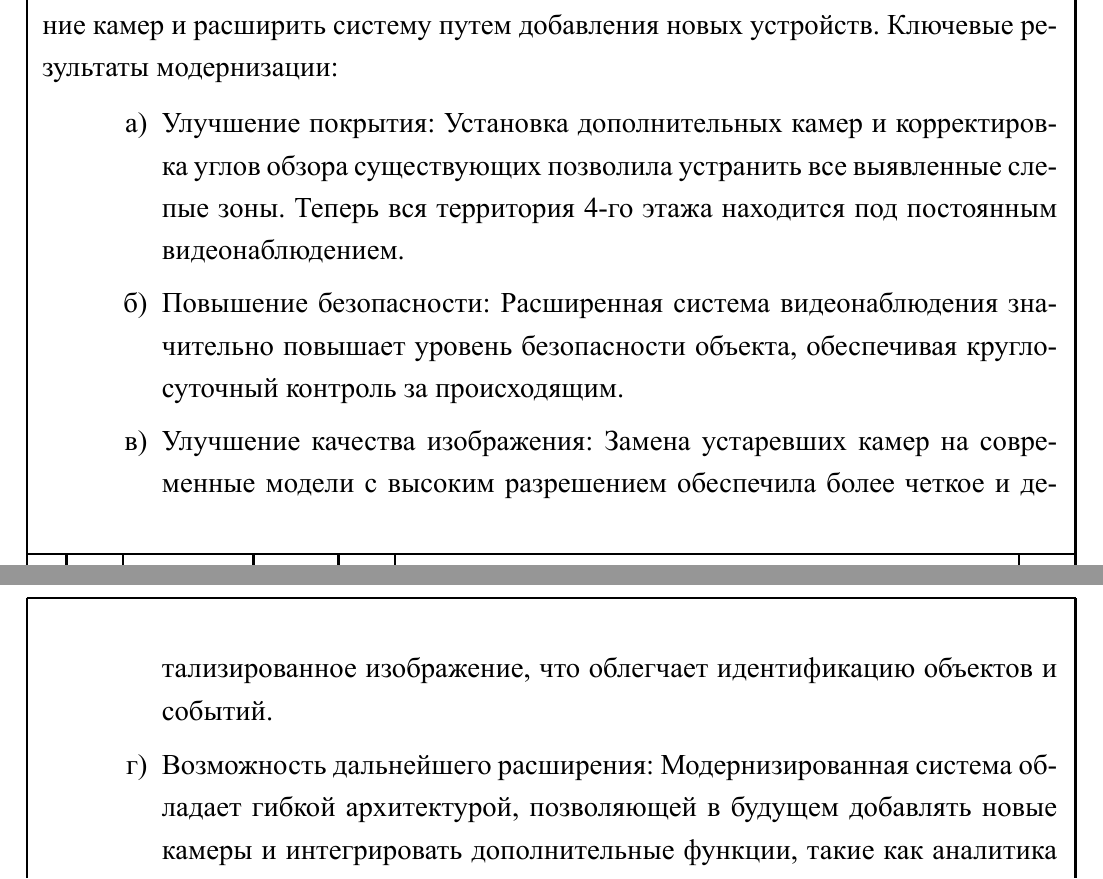
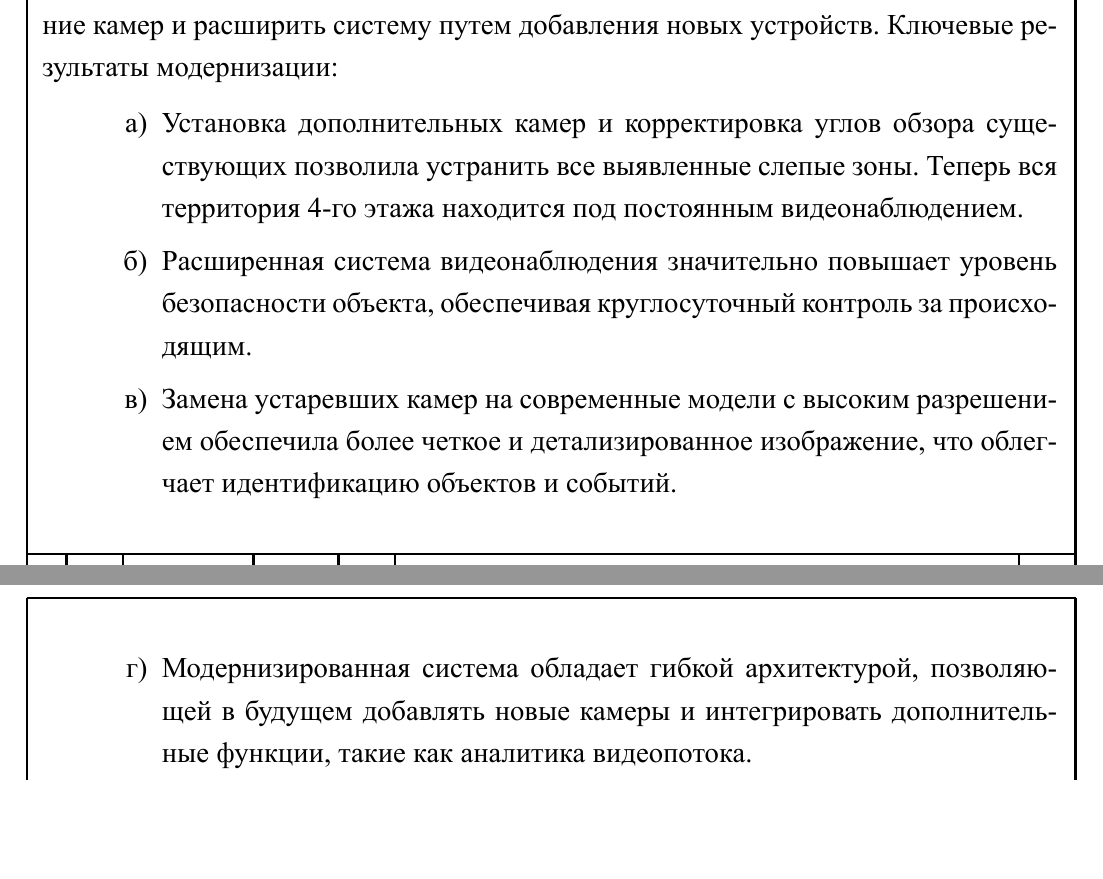
Before and after one commit to levkopo/edu0302, a LaTeX document (note/document.tex, which reads note/sections/999. Заключение.tex): two parts of pages 16 and 17 of 17, joined at a grey line, cut so that both start at the same text, the shorter picture padded with empty space. Compiled offline with XeLaTeX; a missing font is replaced by an installed copy or a similar font.

Commit message:
Update 999. Заключение.tex
Исправление небольшого недочета

```diff
--- a/note/sections/999. Заключение.tex
+++ b/note/sections/999. Заключение.tex
@@ -6,9 +6,9 @@
 расположение камер и расширить систему путем добавления новых устройств.
 Ключевые результаты модернизации:
 \begin{enumerate}
-    \item Улучшение покрытия: Установка дополнительных камер и корректировка углов обзора существующих позволила устранить все выявленные слепые зоны. Теперь вся территория 4-го этажа находится под постоянным видеонаблюдением.
-    \item Повышение безопасности: Расширенная система видеонаблюдения значительно повышает уровень безопасности объекта, обеспечивая круглосуточный контроль за происходящим.
-    \item Улучшение качества изображения: Замена устаревших камер на современные модели с высоким разрешением обеспечила более четкое и детализированное изображение, что облегчает идентификацию объектов и событий.
-    \item Возможность дальнейшего расширения: Модернизированная система обладает гибкой архитектурой, позволяющей в будущем добавлять новые камеры и интегрировать дополнительные функции, такие как аналитика видеопотока.
+    \item Установка дополнительных камер и корректировка углов обзора существующих позволила устранить все выявленные слепые зоны. Теперь вся территория 4-го этажа находится под постоянным видеонаблюдением.
+    \item Расширенная система видеонаблюдения значительно повышает уровень безопасности объекта, обеспечивая круглосуточный контроль за происходящим.
+    \item Замена устаревших камер на современные модели с высоким разрешением обеспечила более четкое и детализированное изображение, что облегчает идентификацию объектов и событий.
+    \item Модернизированная система обладает гибкой архитектурой, позволяющей в будущем добавлять новые камеры и интегрировать дополнительные функции, такие как аналитика видеопотока.
 \end{enumerate}
 В целом, модернизация системы видеонаблюдения 4-го этажа 3-го корпуса УрТИСИ СибГУТИ позволила создать эффективную и надежную систему, отвечающую современным требованиям безопасности.
```
